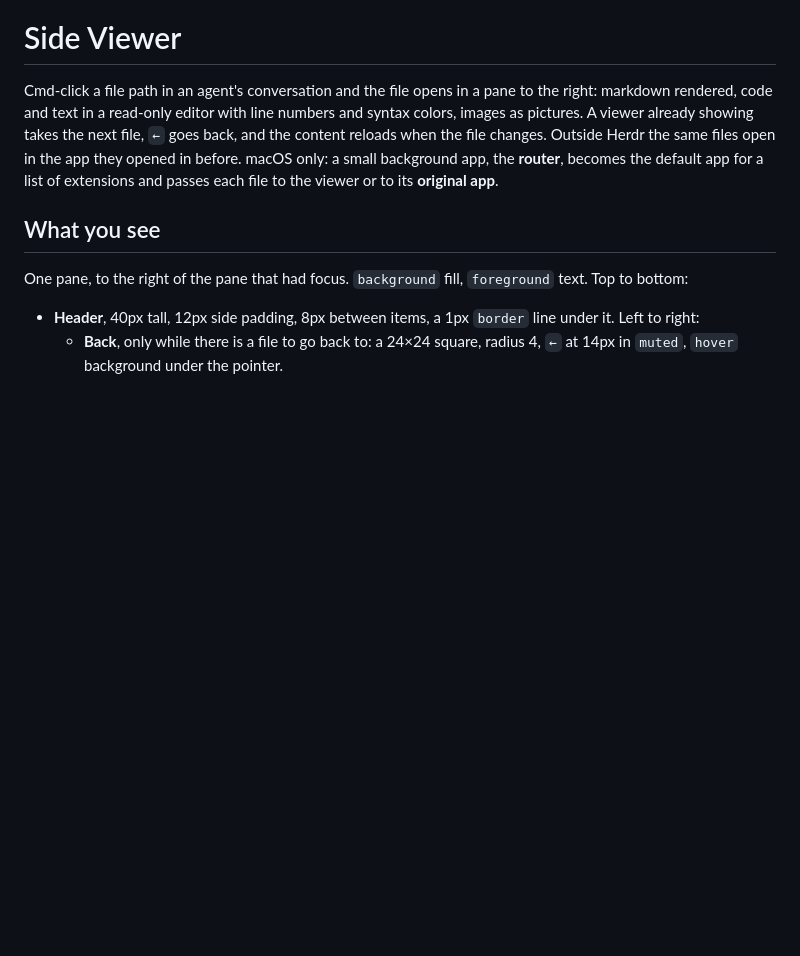
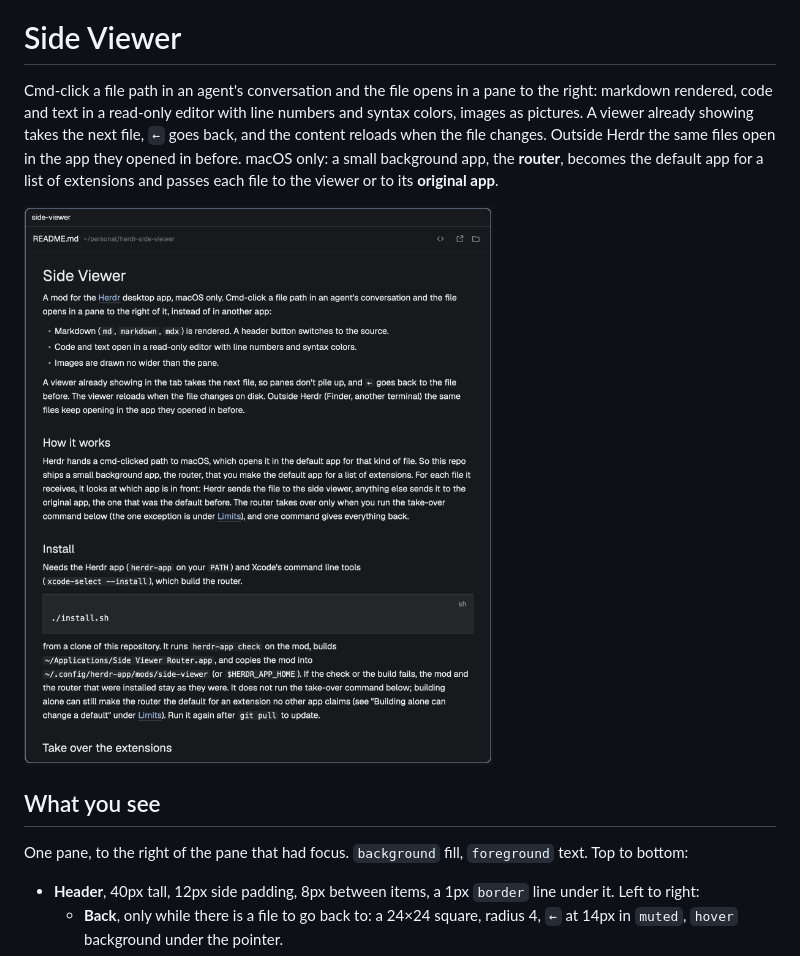
Before and after one commit to ukkiee/herdr-side-viewer, a Markdown page: RECIPE.md, the part around the change. Drawn GitHub-style; pictures changed too: preview.png (added); blank space fills up the shorter version.

Commit message:
docs: RECIPE에 사이드 뷰어 미리보기 그림을 넣는다

```diff
--- a/RECIPE.md
+++ b/RECIPE.md
@@ -6,6 +6,8 @@ images as pictures. A viewer already showing takes the next file, `←` goes bac
 content reloads when the file changes. Outside Herdr the same files open in the app they
 opened in before. macOS only: a small background app, the **router**, becomes the default
 app for a list of extensions and passes each file to the viewer or to its **original app**.
+
+![Side Viewer](preview.png)
 
 ## What you see
 
```
